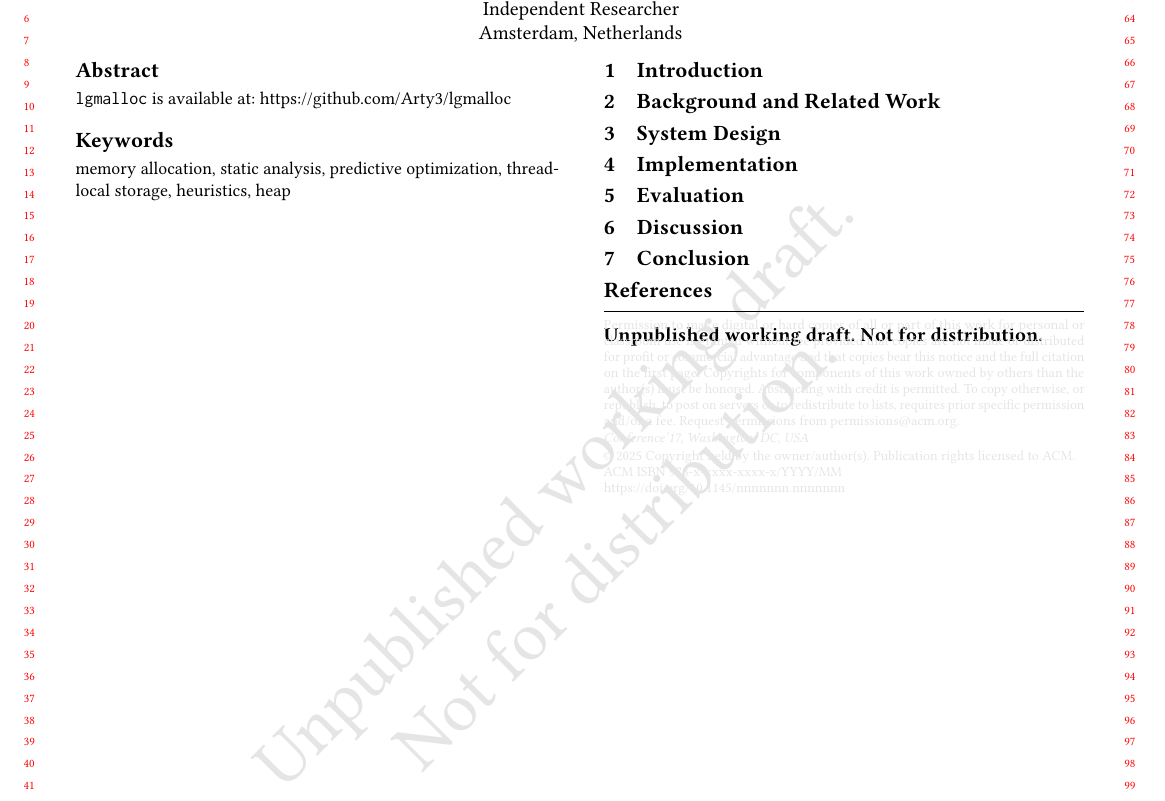
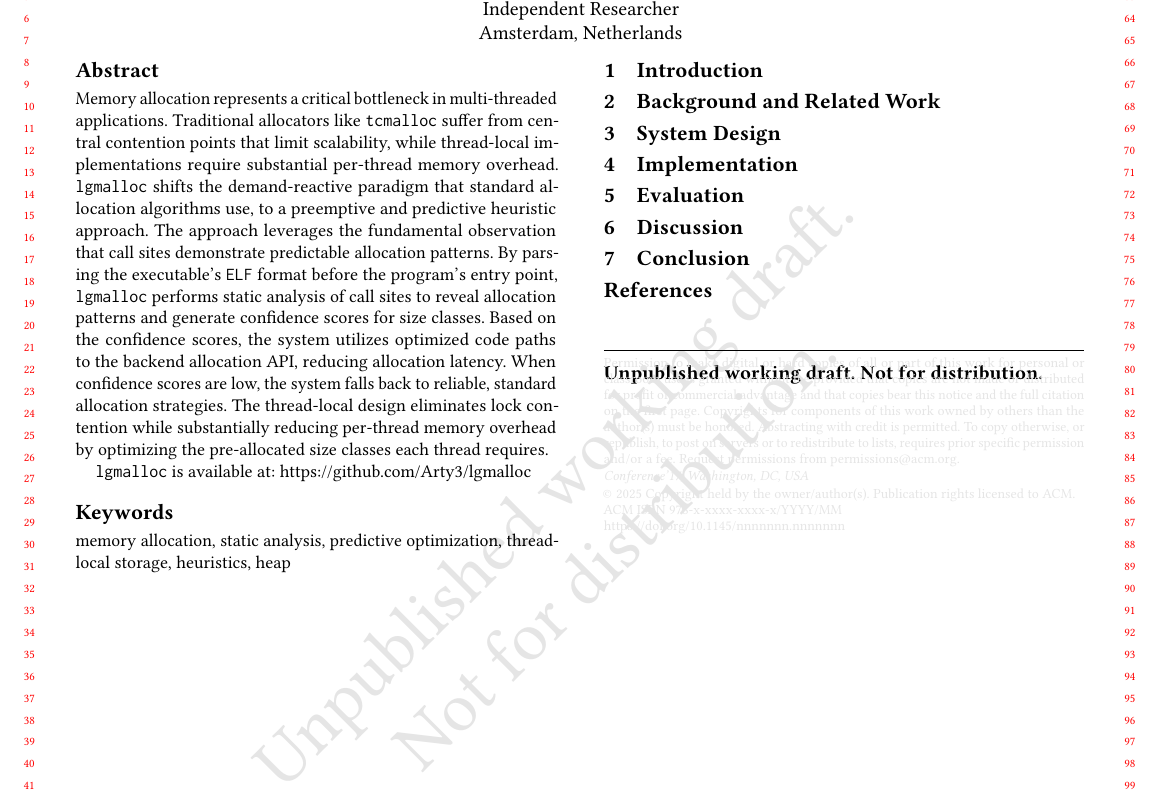
Before and after one commit to Arty3/lgmalloc, a LaTeX paper (paper/lgmalloc-paper.tex): part of the page, cut so that both start at the same text. Compiled offline with pdfLaTeX.

Commit message:
Initial abstract draft

```diff
--- a/paper/lgmalloc-paper.tex
+++ b/paper/lgmalloc-paper.tex
@@ -19,6 +19,23 @@
 }
 
 \begin{abstract}
+  Memory allocation represents a critical bottleneck in multi-threaded applications.
+  Traditional allocators like \texttt{tcmalloc} suffer from central contention points
+  that limit scalability, while thread-local implementations require substantial
+  per-thread memory overhead.
+  \texttt{lgmalloc} shifts the demand-reactive paradigm that standard allocation
+  algorithms use, to a preemptive and predictive heuristic approach.
+  The approach leverages the fundamental observation that call sites demonstrate
+  predictable allocation patterns.
+  By parsing the executable's \texttt{ELF} format before the program's entry point,
+  \texttt{lgmalloc} performs static analysis of call sites to reveal allocation
+  patterns and generate confidence scores for size classes. Based on the confidence
+  scores, the system utilizes optimized code paths to the backend allocation API,
+  reducing allocation latency. When confidence scores are low, the system falls back to
+  reliable, standard allocation strategies. The thread-local design eliminates lock
+  contention while substantially reducing per-thread memory overhead by optimizing
+  the pre-allocated size classes each thread requires.
+
   \texttt{lgmalloc} is available at: \url{https://github.com/Arty3/lgmalloc}
 \end{abstract}
 
```
Also changed, not shown: paper/lgmalloc-paper.pdf.
